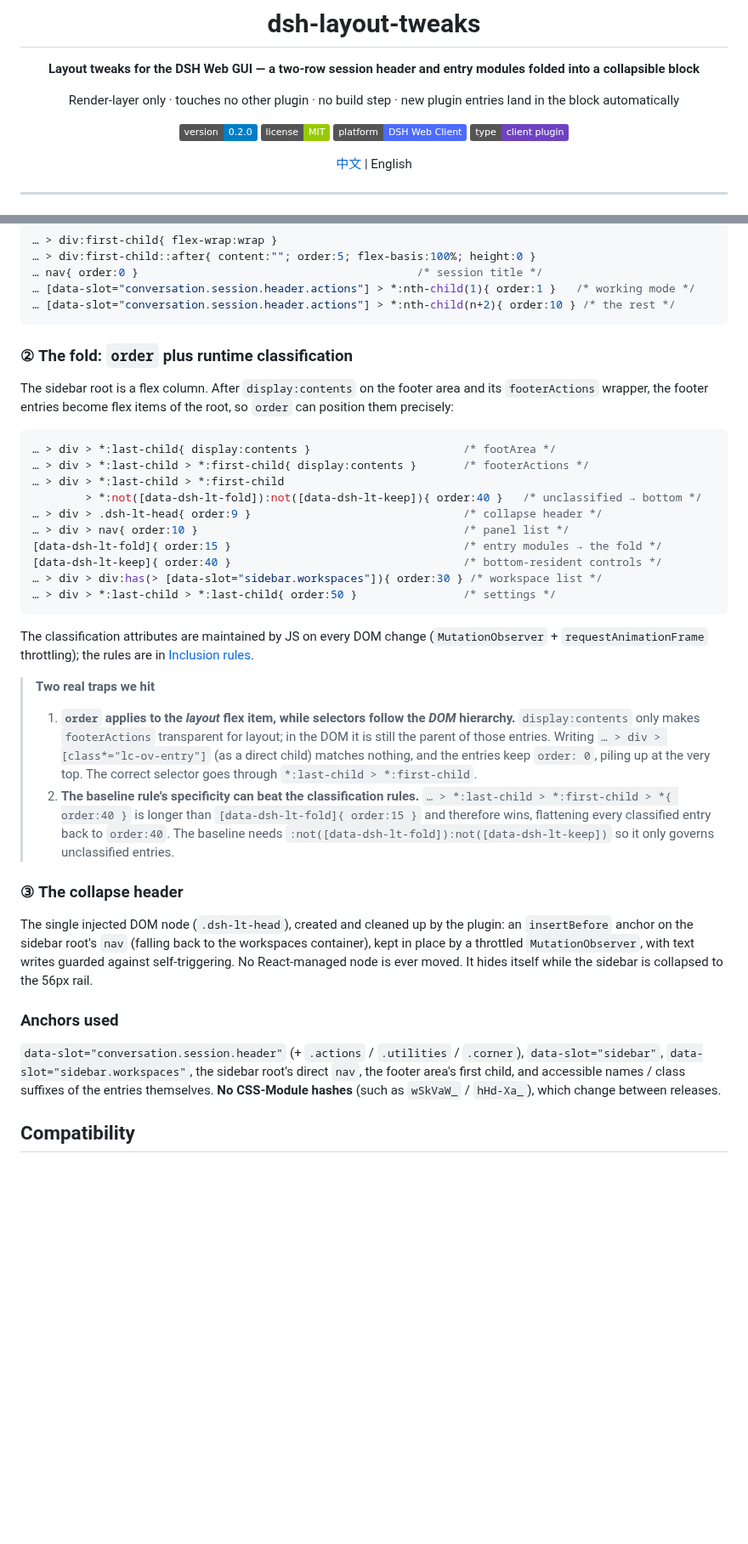
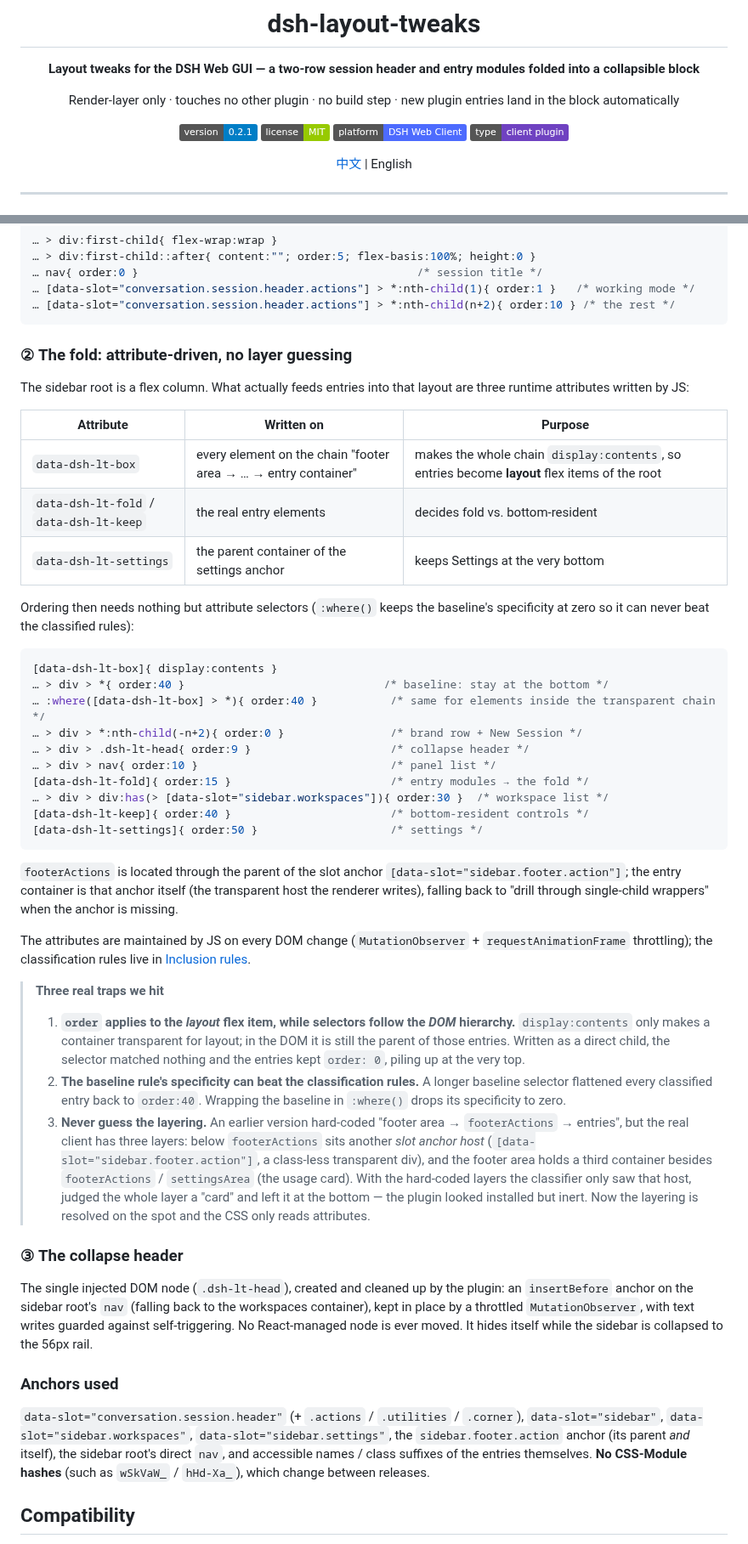
Before and after one commit to TowardsDawn/dsh-layout-tweaks, a Markdown page: README.en.md, 2 parts joined by grey strips. Shown at 85% size. Rendered like a GitHub page; badges without logos; blank space fills up the shorter version.

````diff
--- a/README.en.md
+++ b/README.en.md
@@ -6,7 +6,7 @@
 
 Render-layer only · touches no other plugin · no build step · new plugin entries land in the block automatically
 
-[![Version](https://img.shields.io/badge/version-0.2.0-blue.svg)](#)
+[![Version](https://img.shields.io/badge/version-0.2.1-blue.svg)](#)
 [![License](https://img.shields.io/badge/license-MIT-green.svg)](LICENSE)
 [![Platform](https://img.shields.io/badge/platform-DSH%20Web%20Client-4d6bfe.svg)](#)
 [![Type](https://img.shields.io/badge/type-client%20plugin-6f42c1.svg)](#)
@@ -149,40 +149,57 @@ inserts a line break **without touching the DOM** — the `::after` pseudo-eleme
 … [data-slot="conversation.session.header.actions"] > *:nth-child(n+2){ order:10 } /* the rest */
 ```
 
-### ② The fold: `order` plus runtime classification
+### ② The fold: attribute-driven, no layer guessing
 
-The sidebar root is a flex column. After `display:contents` on the footer area and its
-`footerActions` wrapper, the footer entries become flex items of the root, so `order` can position
-them precisely:
+The sidebar root is a flex column. What actually feeds entries into that layout are three runtime
+attributes written by JS:
+
+| Attribute | Written on | Purpose |
+|-----------|-----------|---------|
+| `data-dsh-lt-box` | every element on the chain "footer area → … → entry container" | makes the whole chain `display:contents`, so entries become **layout** flex items of the root |
+| `data-dsh-lt-fold` / `data-dsh-lt-keep` | the real entry elements | decides fold vs. bottom-resident |
+| `data-dsh-lt-settings` | the parent container of the settings anchor | keeps Settings at the very bottom |
+
+Ordering then needs nothing but attribute selectors (`:where()` keeps the baseline's specificity at
+zero so it can never beat the classified rules):
 
 ```css
-… > div > *:last-child{ display:contents }                       /* footArea */
-… > div > *:last-child > *:first-child{ display:contents }       /* footerActions */
-… > div > *:last-child > *:first-child
-        > *:not([data-dsh-lt-fold]):not([data-dsh-lt-keep]){ order:40 }   /* unclassified → bottom */
-… > div > .dsh-lt-head{ order:9 }                                /* collapse header */
-… > div > nav{ order:10 }                                        /* panel list */
-[data-dsh-lt-fold]{ order:15 }                                   /* entry modules → the fold */
-[data-dsh-lt-keep]{ order:40 }                                   /* bottom-resident controls */
-… > div > div:has(> [data-slot="sidebar.workspaces"]){ order:30 } /* workspace list */
-… > div > *:last-child > *:last-child{ order:50 }                /* settings */
+[data-dsh-lt-box]{ display:contents }
+… > div > *{ order:40 }                              /* baseline: stay at the bottom */
+… :where([data-dsh-lt-box] > *){ order:40 }           /* same for elements inside the transparent chain */
+… > div > *:nth-child(-n+2){ order:0 }                /* brand row + New Session */
+… > div > .dsh-lt-head{ order:9 }                     /* collapse header */
+… > div > nav{ order:10 }                             /* panel list */
+[data-dsh-lt-fold]{ order:15 }                        /* entry modules → the fold */
+… > div > div:has(> [data-slot="sidebar.workspaces"]){ order:30 }  /* workspace list */
+[data-dsh-lt-keep]{ order:40 }                        /* bottom-resident controls */
+[data-dsh-lt-settings]{ order:50 }                    /* settings */
 ```
 
-The classification attributes are maintained by JS on every DOM change (`MutationObserver` +
-`requestAnimationFrame` throttling); the rules are in [Inclusion rules](#inclusion-rules-what-folds-what-stays).
+`footerActions` is located through the parent of the slot anchor `[data-slot="sidebar.footer.action"]`;
+the entry container is that anchor itself (the transparent host the renderer writes), falling back to
+"drill through single-child wrappers" when the anchor is missing.
 
-> **Two real traps we hit**
+The attributes are maintained by JS on every DOM change (`MutationObserver` +
+`requestAnimationFrame` throttling); the classification rules live in
+[Inclusion rules](#inclusion-rules-what-folds-what-stays).
+
+> **Three real traps we hit**
 >
 > 1. **`order` applies to the *layout* flex item, while selectors follow the *DOM* hierarchy.**
->    `display:contents` only makes `footerActions` transparent for layout; in the DOM it is still the
->    parent of those entries. Writing `… > div > [class*="lc-ov-entry"]` (as a direct child) matches
->    nothing, and the entries keep `order: 0`, piling up at the very top. The correct selector goes
->    through `*:last-child > *:first-child`.
-> 2. **The baseline rule's specificity can beat the classification rules.**
->    `… > *:last-child > *:first-child > *{ order:40 }` is longer than
->    `[data-dsh-lt-fold]{ order:15 }` and therefore wins, flattening every classified entry back to
->    `order:40`. The baseline needs `:not([data-dsh-lt-fold]):not([data-dsh-lt-keep])` so it only
->    governs unclassified entries.
+>    `display:contents` only makes a container transparent for layout; in the DOM it is still the parent
+>    of those entries. Written as a direct child, the selector matched nothing and the entries kept
+>    `order: 0`, piling up at the very top.
+> 2. **The baseline rule's specificity can beat the classification rules.** A longer baseline selector
+>    flattened every classified entry back to `order:40`. Wrapping the baseline in `:where()` drops its
+>    specificity to zero.
+> 3. **Never guess the layering.** An earlier version hard-coded "footer area → `footerActions` →
+>    entries", but the real client has three layers: below `footerActions` sits another *slot anchor
+>    host* (`[data-slot="sidebar.footer.action"]`, a class-less transparent div), and the footer area
+>    holds a third container besides `footerActions` / `settingsArea` (the usage card). With the
+>    hard-coded layers the classifier only saw that host, judged the whole layer a "card" and left it at
+>    the bottom — the plugin looked installed but inert. Now the layering is resolved on the spot and
+>    the CSS only reads attributes.
 
 ### ③ The collapse header
 
@@ -194,9 +211,10 @@ is ever moved. It hides itself while the sidebar is collapsed to the 56px rail.
 ### Anchors used
 
 `data-slot="conversation.session.header"` (+ `.actions` / `.utilities` / `.corner`),
-`data-slot="sidebar"`, `data-slot="sidebar.workspaces"`, the sidebar root's direct `nav`, the footer
-area's first child, and accessible names / class suffixes of the entries themselves. **No CSS-Module
-hashes** (such as `wSkVaW_` / `hHd-Xa_`), which change between releases.
+`data-slot="sidebar"`, `data-slot="sidebar.workspaces"`, `data-slot="sidebar.settings"`, the
+`sidebar.footer.action` anchor (its parent *and* itself), the sidebar root's direct `nav`, and
+accessible names / class suffixes of the entries themselves. **No CSS-Module hashes** (such as
+`wSkVaW_` / `hHd-Xa_`), which change between releases.
 
 ## Compatibility
 
````
Also changed, not shown: CHANGELOG.md (+20 -0 lines), README.md (+27 -20 lines), assets/collapsed.png, 3 other files.
